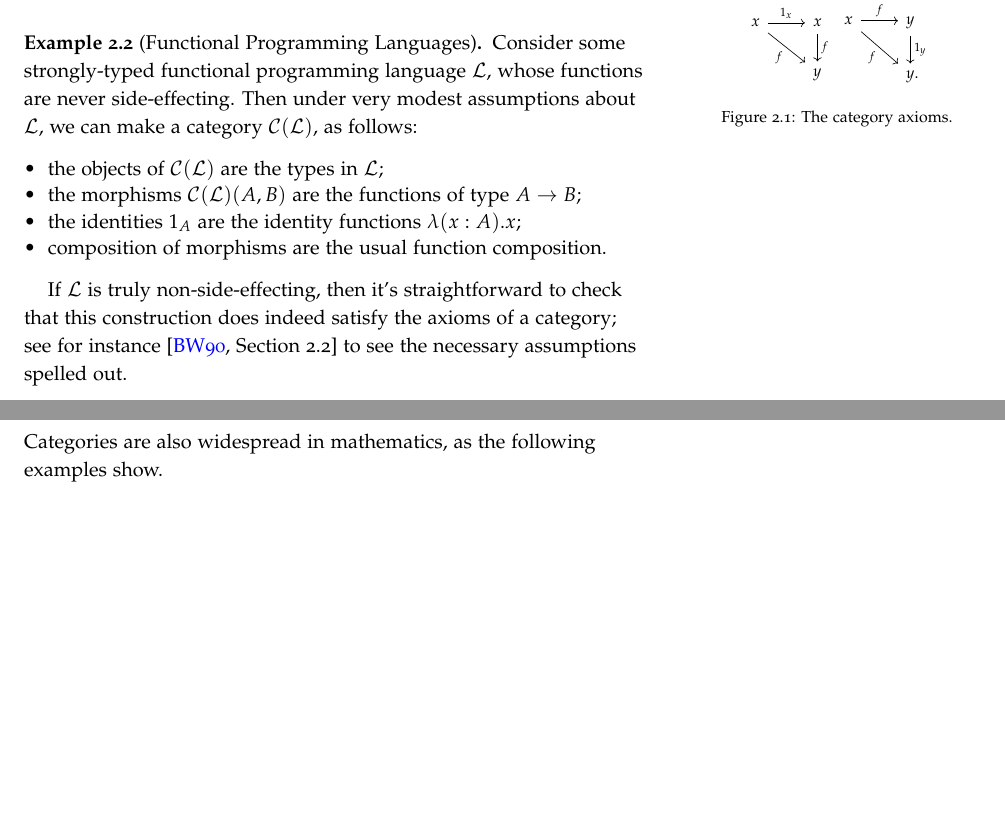
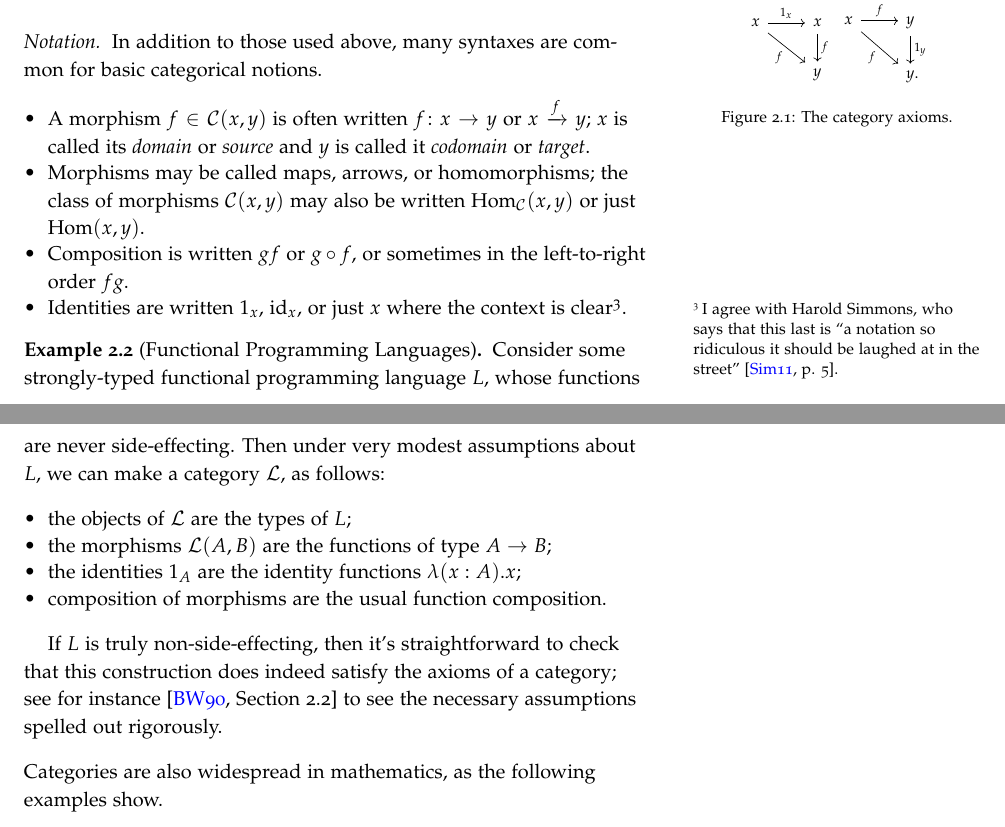
Before and after one commit to rileyshahar/reed-thesis, a LaTeX thesis (writeup/thesis-tufte.tex, which reads writeup/category-theory.tex, writeup/prelude.tex): two parts of pages 21 and 22 of 25 before the commit and two parts of pages 21 and 22 of 27 after it, joined at a grey line, cut so that both start at the same text, the shorter picture padded with empty space. Compiled offline with pdfLaTeX.

Commit message:
functional programming example

```diff
--- a/writeup/category-theory.tex
+++ b/writeup/category-theory.tex
@@ -54,21 +54,38 @@ science where possible\footnote{
 	\end{fig}
 \end{dfn}
 
+\begin{ntn}
+  In addition to those used above, many syntaxes are common for basic
+  categorical notions. \begin{itemize}
+    \item A morphism $f\in\cat{C}(x, y)$ is often written $f\colon x\to y$ or $x\xto{f} y$; $x$ is
+      called its \emph{domain} or \emph{source} and $y$ is called it \emph{codomain}
+      or \emph{target}.
+    \item Morphisms may be called maps, arrows, or homomorphisms; the class of morphisms $\cat{C}(x, y)$ may also be written
+      $\Hom_{\cat{C}}(x, y)$ or just $\Hom(x, y)$.
+    \item Composition is written $gf$ or $g\circ f$, or sometimes in the left-to-right
+      order $fg$.
+    \item Identities are written $1_x$, $\id_x$, or just $x$ where the context
+      is clear\footnote{I agree
+      with Harold Simmons, who says that this last is ``a notation so ridiculous
+      it should be laughed at in the street''~\cite[p. 5]{simmons-2011}.}.
+    \end{itemize}
+\end{ntn}
+
 \begin{ex}[Functional Programming Languages]\label{ex:functional programming}
-  Consider some strongly-typed functional programming language $\cL$, whose functions
-  are never side-effecting. Then under very modest assumptions about $\cL$, we
-  can make a category $\cC(\cL)$, as follows:
+  Consider some strongly-typed functional programming language $L$, whose functions
+  are never side-effecting. Then under very modest assumptions about $L$, we
+  can make a category $\cat{L}$, as follows:
   \begin{itemize}
-    \item the objects of $\cC(\cL)$ are the types in $\cL$;
-    \item the morphisms $\cC(\cL)(A, B)$ are the functions of type $A\to B$;
+    \item the objects of $\cat{L}$ are the types of $L$;
+    \item the morphisms $\cat{L}(A, B)$ are the functions of type $A\to B$;
     \item the identities $1_A$ are the identity functions $\lambda (x: A).x$;
     \item composition of morphisms are the usual function composition.
   \end{itemize}
 
-  If $\cL$ is truly non-side-effecting, then it's straightforward to check
+  If $L$ is truly non-side-effecting, then it's straightforward to check
   that this construction does indeed satisfy the axioms of a category; see for
   instance~\cite[Section 2.2]{barr-wells-1990} to see the necessary assumptions
-  spelled out.
+  spelled out rigorously.
 \end{ex}
 
 \noindent
--- a/writeup/prelude.tex
+++ b/writeup/prelude.tex
@@ -99,10 +99,17 @@
 % operators
 \def\<{\langle}
 \def\>{\rangle}
-\def\pr{\text{pr}}
 \newcommand{\xcong}[1]{\overset{#1}{\cong}}
 \newcommand{\xequiv}[1]{\overset{#1}{\equiv}}
 \def\compind{\xequiv{\text{c}}}
+
+\def\into{\hookrightarrow}
+\def\onto{\twoheadrightarrow}
+\newcommand{\xto}[1]{\xrightarrow{#1}}
+
+\DeclareMathOperator{\id}{id}
+\DeclareMathOperator{\Hom}{Hom}
+\DeclareMathOperator{\pr}{pr}
 
 % crypto stuff
 \usepackage{mdframed}
```
Also changed, not shown: writeup/references.bib (+25 -0 lines), writeup/thesis-tufte.pdf, writeup/thesis.pdf (added).
